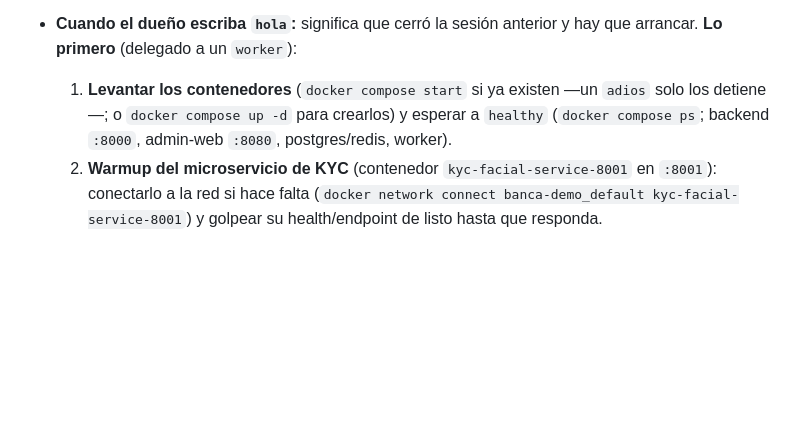
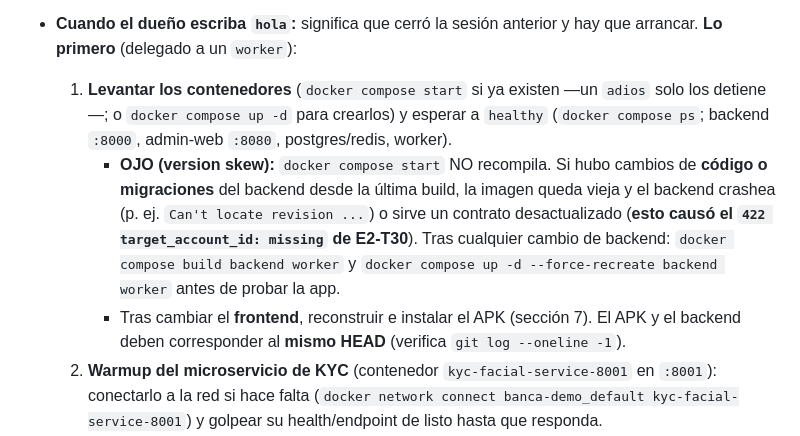
Before and after one commit to JheampierreRaPe/banco, a Markdown page: HANDOFF.md, the part around the change. Drawn GitHub-style; blank space fills up the shorter version.

Commit message:
docs: alerta de version skew backend/imagen en el protocolo hola (rebuild tras cambios)

```diff
--- a/HANDOFF.md
+++ b/HANDOFF.md
@@ -102,6 +102,8 @@ El dueño usa dos palabras clave. **Todo lo de esta sección lo ejecuta un subag
 
 - **Cuando el dueño escriba `hola`:** significa que cerró la sesión anterior y hay que arrancar. **Lo primero** (delegado a un `worker`):
   1. **Levantar los contenedores** (`docker compose start` si ya existen —un `adios` solo los detiene—; o `docker compose up -d` para crearlos) y esperar a `healthy` (`docker compose ps`; backend `:8000`, admin-web `:8080`, postgres/redis, worker).
+     - **OJO (version skew):** `docker compose start` NO recompila. Si hubo cambios de **código o migraciones** del backend desde la última build, la imagen queda vieja y el backend crashea (p. ej. `Can't locate revision ...`) o sirve un contrato desactualizado (**esto causó el `422 target_account_id: missing` de E2-T30**). Tras cualquier cambio de backend: `docker compose build backend worker` y `docker compose up -d --force-recreate backend worker` antes de probar la app.
+     - Tras cambiar el **frontend**, reconstruir e instalar el APK (sección 7). El APK y el backend deben corresponder al **mismo HEAD** (verifica `git log --oneline -1`).
   2. **Warmup del microservicio de KYC** (contenedor `kyc-facial-service-8001` en `:8001`): conectarlo a la red si hace falta (`docker network connect banca-demo_default kyc-facial-service-8001`) y golpear su health/endpoint de listo hasta que responda.
   3. **Verificar que el device esté conectado por adb** (`adb devices -l`; serial TLS tipo `adb-...._adb-tls-connect._tcp`). Si no aparece, reconectar (`adb connect <ip:puerto>` o parear) y reportar.
   - Antes de continuar con cualquier tarea, reportar al dueño el estado de (1) contenedores, (2) warmup KYC y (3) device.
```
